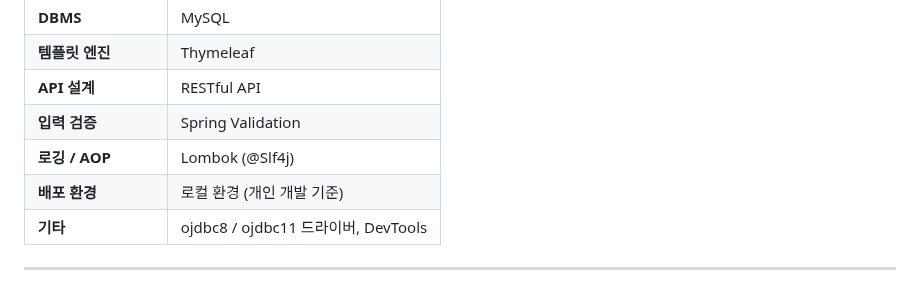
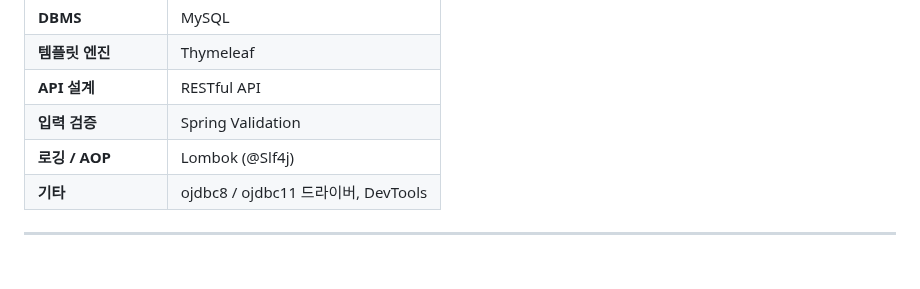
Before and after one commit to rlaskarb/LYNK_LIFE, a Markdown page: README.md, the part around the change. GitHub-like rendering.

```diff
--- a/README.md
+++ b/README.md
@@ -78,7 +78,6 @@ Spring Boot 애플리케이션을 Railway 서버에 호스팅하여 <br/>
 | **API 설계**        | RESTful API |
 | **입력 검증**       | Spring Validation |
 | **로깅 / AOP**      | Lombok (@Slf4j) |
-| **배포 환경**       | 로컬 환경 (개인 개발 기준) |
 | **기타**            | ojdbc8 / ojdbc11 드라이버, DevTools |
 
 
```
